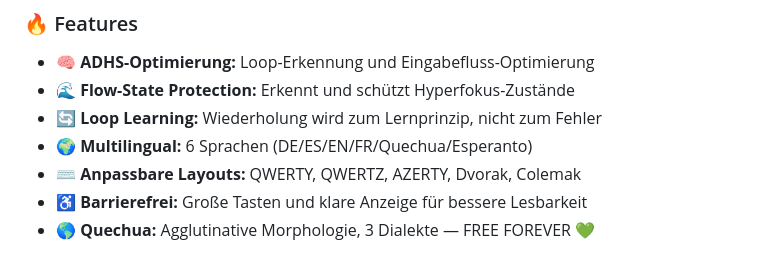
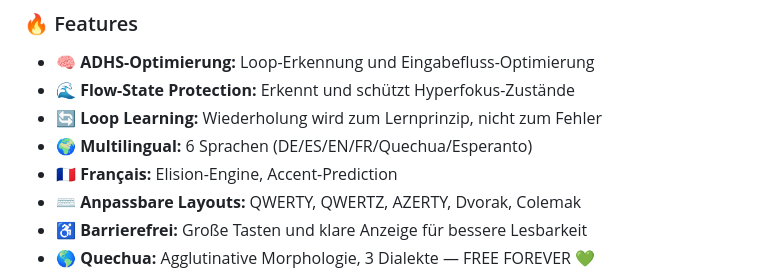
Before and after one commit to contraruta/loopboard, a Markdown page: README.md, the part around the change. GitHub-like rendering.

Commit message:
✨ Add French language feature to README

```diff
--- a/README.md
+++ b/README.md
@@ -18,6 +18,7 @@ LoopBoard ist eine **Android-Tastatur**, die speziell für Nutzer mit ADHS (Aufm
 - 🌊 **Flow-State Protection:** Erkennt und schützt Hyperfokus-Zustände
 - 🔄 **Loop Learning:** Wiederholung wird zum Lernprinzip, nicht zum Fehler
 - 🌍 **Multilingual:** 6 Sprachen (DE/ES/EN/FR/Quechua/Esperanto)
+- 🇫🇷 **Français:** Elision-Engine, Accent-Prediction
 - ⌨️ **Anpassbare Layouts:** QWERTY, QWERTZ, AZERTY, Dvorak, Colemak
 - ♿ **Barrierefrei:** Große Tasten und klare Anzeige für bessere Lesbarkeit
 - 🌎 **Quechua:** Agglutinative Morphologie, 3 Dialekte — FREE FOREVER 💚
```
